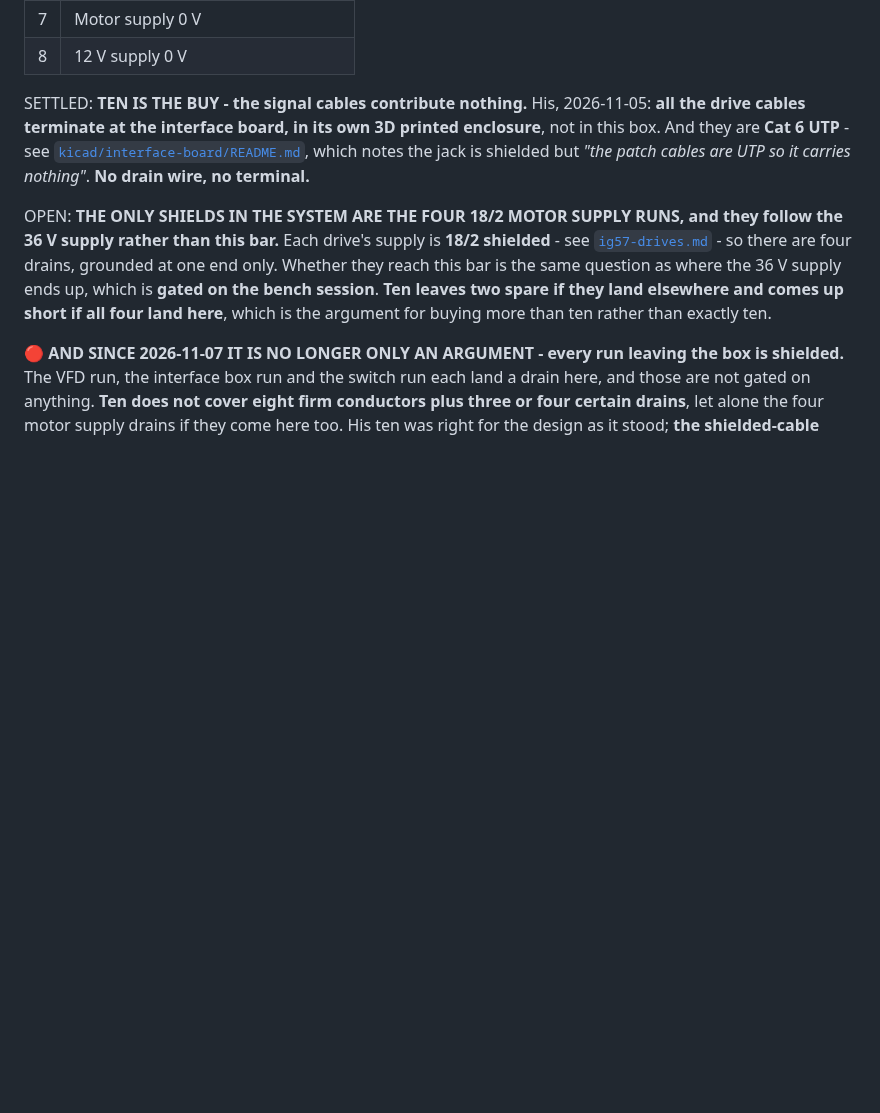
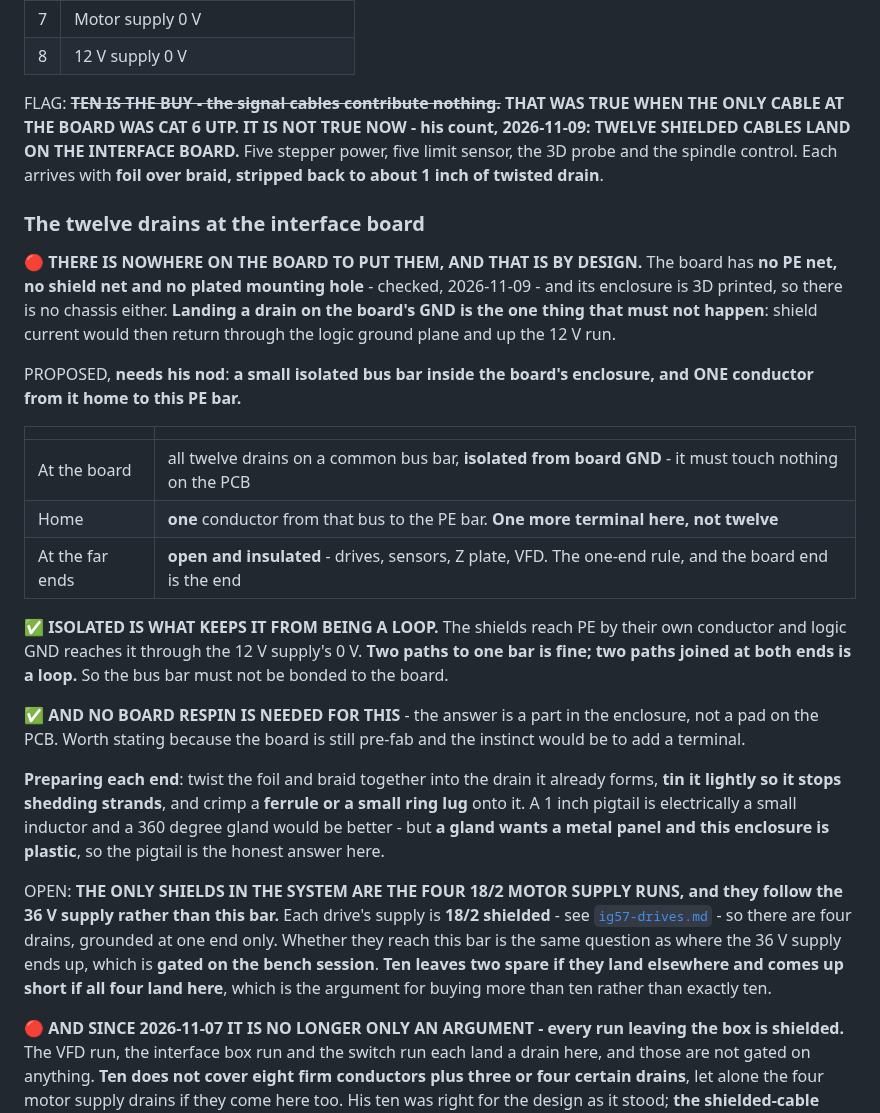
Before and after one commit to ioSenderV2/CNCBuild, a Markdown page: wiring/cabinet-power-and-grounding.md, the part around the change. Drawn GitHub-style; blank space fills up the shorter version.

Commit message:
Twelve shielded cables land on the board - and "signal cables contribute nothing" is dead
His count, 2026-11-09: five stepper power, five limit sensor, the 3D probe
and the spindle control, each with foil over braid and about an inch of
twisted drain. That retires a SETTLED line from 2026-11-05 which assumed the
only cable at the board was Cat 6 UTP. It was true then and it is not now.

The problem the count exposes: THERE IS NOWHERE ON THE BOARD TO PUT THEM. No
PE net, no shield net, no plated mounting hole, and a 3D printed enclosure
with no chassis. And the one move that must not be made is landing a drain
on the board GND, because shield current would then return through the logic
ground plane and up the 12 V run.

Proposed, pending his nod: an isolated bus bar inside the board enclosure
with ONE conductor home to the PE bar. Twelve drains on the bar, one more
terminal here rather than twelve, far ends open and insulated per the
one-end rule. ISOLATED is what keeps it from being a loop - shields reach PE
by their own conductor, logic GND reaches it through the 12 V supply 0 V,
and two paths to one bar is fine only while they are not joined at the
board too.

Worth saying while the board is still pre-fab: NO RESPIN IS NEEDED. The
answer is a part in the enclosure, not a pad on the PCB, and the instinct
would be to add a terminal.

Method recorded too, since he asked how: twist, tin lightly so it stops
shedding, ferrule or small ring lug. A 360 degree gland would beat a 1 inch
pigtail but wants a metal panel, and this enclosure is plastic.

Co-Authored-By: Claude Opus 5 (1M context) <noreply@anthropic.com>

```diff
--- a/wiring/cabinet-power-and-grounding.md
+++ b/wiring/cabinet-power-and-grounding.md
@@ -1496,11 +1496,39 @@ Every ground conductor in the cabinet lands on **one PE bus bar**, and nothing d
 | 7 | Motor supply 0 V |
 | 8 | 12 V supply 0 V |
 
-SETTLED: **TEN IS THE BUY - the signal cables contribute nothing.** His, 2026-11-05: **all the drive
-cables terminate at the interface board, in its own 3D printed enclosure**, not in this box. And they
-are **Cat 6 UTP** - see [`kicad/interface-board/README.md`](kicad/interface-board/README.md), which
-notes the jack is shielded but *"the patch cables are UTP so it carries nothing"*. **No drain wire,
-no terminal.**
+FLAG: ~~**TEN IS THE BUY - the signal cables contribute nothing.**~~ **THAT WAS TRUE WHEN THE ONLY
+CABLE AT THE BOARD WAS CAT 6 UTP. IT IS NOT TRUE NOW - his count, 2026-11-09: TWELVE SHIELDED CABLES
+LAND ON THE INTERFACE BOARD.** Five stepper power, five limit sensor, the 3D probe and the spindle
+control. Each arrives with **foil over braid, stripped back to about 1 inch of twisted drain**.
+
+### The twelve drains at the interface board
+
+🔴 **THERE IS NOWHERE ON THE BOARD TO PUT THEM, AND THAT IS BY DESIGN.** The board has **no PE net,
+no shield net and no plated mounting hole** - checked, 2026-11-09 - and its enclosure is 3D printed,
+so there is no chassis either. **Landing a drain on the board's GND is the one thing that must not
+happen**: shield current would then return through the logic ground plane and up the 12 V run.
+
+PROPOSED, **needs his nod**: **a small isolated bus bar inside the board's enclosure, and ONE
+conductor from it home to this PE bar.**
+
+| | |
+|---|---|
+| At the board | all twelve drains on a common bus bar, **isolated from board GND** - it must touch nothing on the PCB |
+| Home | **one** conductor from that bus to the PE bar. **One more terminal here, not twelve** |
+| At the far ends | **open and insulated** - drives, sensors, Z plate, VFD. The one-end rule, and the board end is the end |
+
+✅ **ISOLATED IS WHAT KEEPS IT FROM BEING A LOOP.** The shields reach PE by their own conductor and
+logic GND reaches it through the 12 V supply's 0 V. **Two paths to one bar is fine; two paths joined
+at both ends is a loop.** So the bus bar must not be bonded to the board.
+
+✅ **AND NO BOARD RESPIN IS NEEDED FOR THIS** - the answer is a part in the enclosure, not a pad on
+the PCB. Worth stating because the board is still pre-fab and the instinct would be to add a
+terminal.
+
+**Preparing each end**: twist the foil and braid together into the drain it already forms, **tin it
+lightly so it stops shedding strands**, and crimp a **ferrule or a small ring lug** onto it. A 1 inch
+pigtail is electrically a small inductor and a 360 degree gland would be better - but **a gland wants
+a metal panel and this enclosure is plastic**, so the pigtail is the honest answer here.
 
 OPEN: **THE ONLY SHIELDS IN THE SYSTEM ARE THE FOUR 18/2 MOTOR SUPPLY RUNS, and they follow the 36 V
 supply rather than this bar.** Each drive's supply is **18/2 shielded** - see
```
